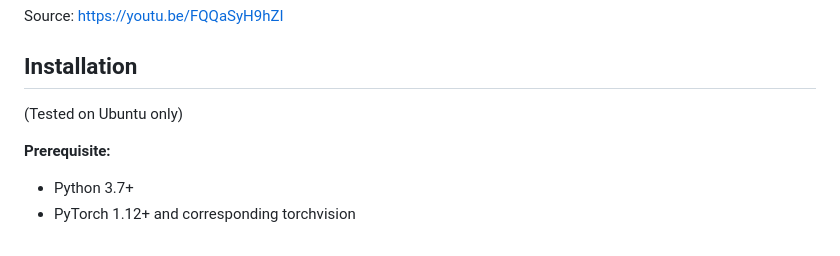
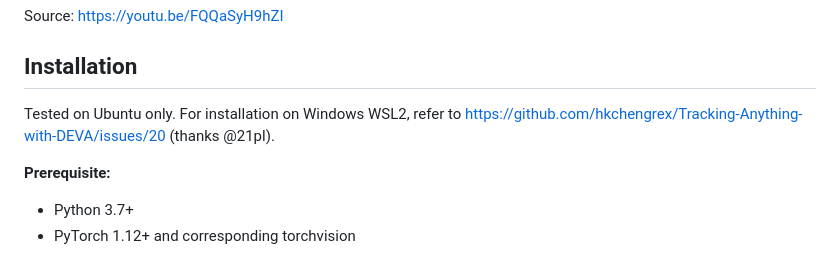
Before and after one commit to hkchengrex/Tracking-Anything-with-DEVA, a Markdown page: README.md, the part around the change. GitHub-like rendering.

```diff
--- a/README.md
+++ b/README.md
@@ -59,7 +59,7 @@ Source: https://youtu.be/FQQaSyH9hZI
 
 ## Installation
 
-(Tested on Ubuntu only)
+Tested on Ubuntu only. For installation on Windows WSL2, refer to https://github.com/hkchengrex/Tracking-Anything-with-DEVA/issues/20 (thanks @21pl).
 
 **Prerequisite:**
 - Python 3.7+
```
